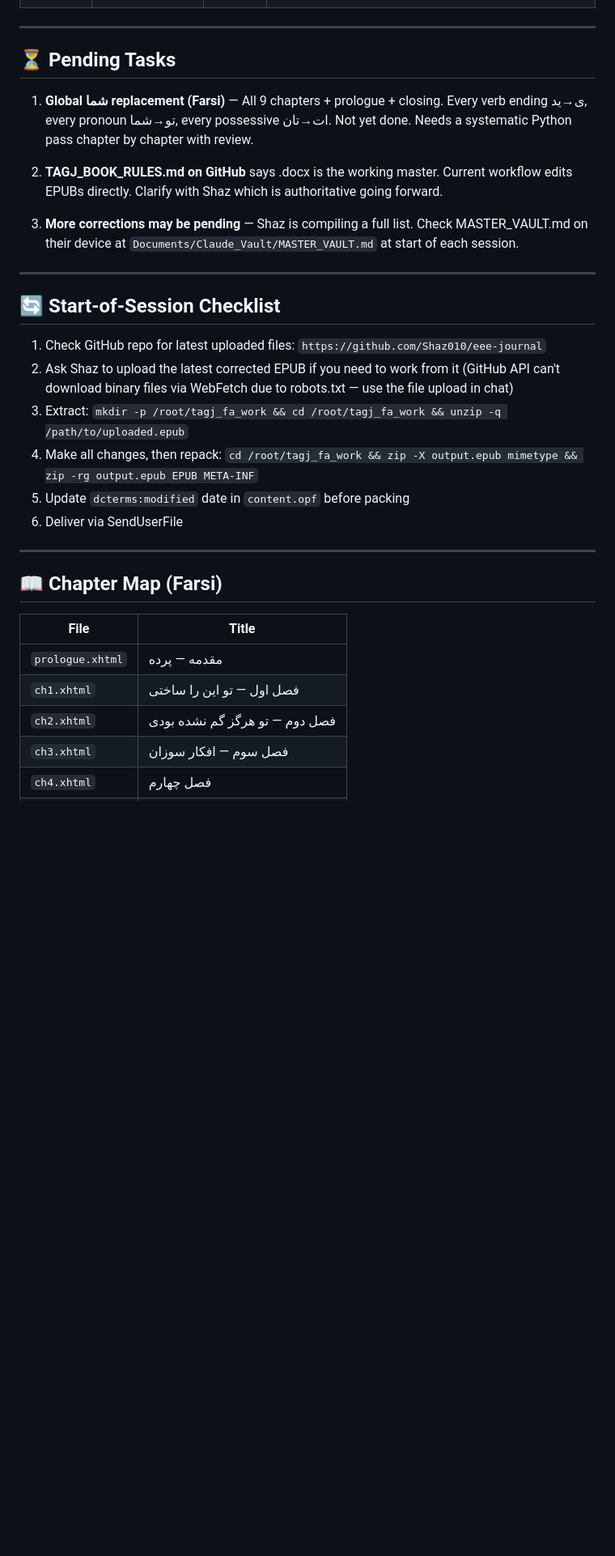
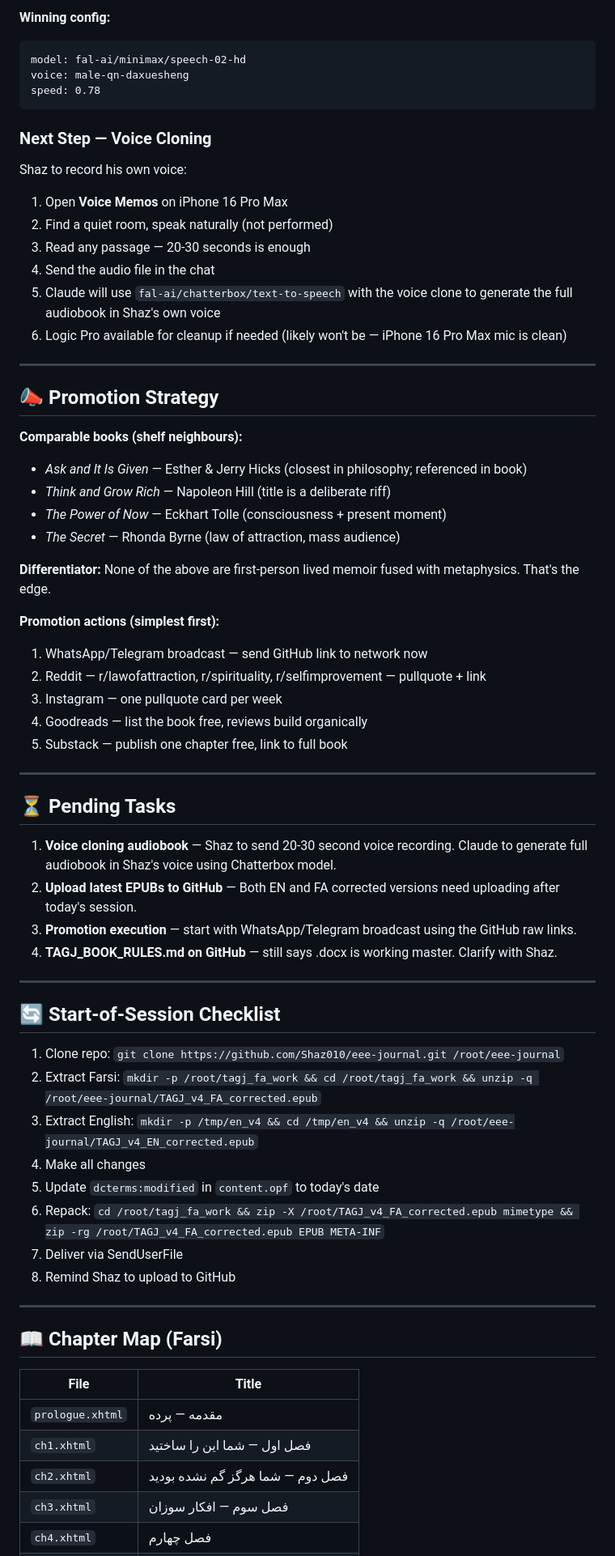
Before and after one commit to shaz010/eee-journal, a Markdown page: TAGJ_HANDOFF.md, the part around the change printed below. Shown: that part at 81% size. GitHub-like rendering; blank space fills up the shorter version.

````diff
--- a/TAGJ_HANDOFF.md
+++ b/TAGJ_HANDOFF.md
@@ -83,24 +118,59 @@ This book uses **classical literary Persian**. The reader is addressed as شما
+**Winning config:**
+```
+model: fal-ai/minimax/speech-02-hd
+voice: male-qn-daxuesheng
+speed: 0.78
+```
+
+### Next Step — Voice Cloning
+Shaz to record his own voice:
+1. Open **Voice Memos** on iPhone 16 Pro Max
+2. Find a quiet room, speak naturally (not performed)
+3. Read any passage — 20-30 seconds is enough
+4. Send the audio file in the chat
+5. Claude will use `fal-ai/chatterbox/text-to-speech` with the voice clone to generate the full audiobook in Shaz's own voice
+6. Logic Pro available for cleanup if needed (likely won't be — iPhone 16 Pro Max mic is clean)
+
+---
+
+## 📣 Promotion Strategy
+
+**Comparable books (shelf neighbours):**
+- *Ask and It Is Given* — Esther & Jerry Hicks (closest in philosophy; referenced in book)
+- *Think and Grow Rich* — Napoleon Hill (title is a deliberate riff)
+- *The Power of Now* — Eckhart Tolle (consciousness + present moment)
+- *The Secret* — Rhonda Byrne (law of attraction, mass audience)
+
+**Differentiator:** None of the above are first-person lived memoir fused with metaphysics. That's the edge.
+
+**Promotion actions (simplest first):**
+1. WhatsApp/Telegram broadcast — send GitHub link to network now
+2. Reddit — r/lawofattraction, r/spirituality, r/selfimprovement — pullquote + link
+3. Instagram — one pullquote card per week
+4. Goodreads — list the book free, reviews build organically
+5. Substack — publish one chapter free, link to full book
 
 ---
 
 ## ⏳ Pending Tasks
 
-1. **Global شما replacement (Farsi)** — All 9 chapters + prologue + closing. Every verb ending ی→ید, every pronoun تو→شما, every possessive ات→تان. Not yet done. Needs a systematic Python pass chapter by chapter with review.
-
-2. **TAGJ_BOOK_RULES.md on GitHub** says .docx is the working master. Current workflow edits EPUBs directly. Clarify with Shaz which is authoritative going forward.
-
-3. **More corrections may be pending** — Shaz is compiling a full list. Check MASTER_VAULT.md on their device at `Documents/Claude_Vault/MASTER_VAULT.md` at start of each session.
+1. **Voice cloning audiobook** — Shaz to send 20-30 second voice recording. Claude to generate full audiobook in Shaz's voice using Chatterbox model.
+2. **Upload latest EPUBs to GitHub** — Both EN and FA corrected versions need uploading after today's session.
+3. **Promotion execution** — start with WhatsApp/Telegram broadcast using the GitHub raw links.
+4. **TAGJ_BOOK_RULES.md on GitHub** — still says .docx is working master. Clarify with Shaz.
 
 ---
 
 ## 🔄 Start-of-Session Checklist
 
-1. Check GitHub repo for latest uploaded files: `https://github.com/Shaz010/eee-journal`
-2. Ask Shaz to upload the latest corrected EPUB if you need to work from it (GitHub API can't download binary files via WebFetch due to robots.txt — use the file upload in chat)
-3. Extract: `mkdir -p /root/tagj_fa_work && cd /root/tagj_fa_work && unzip -q /path/to/uploaded.epub`
-4. Make all changes, then repack: `cd /root/tagj_fa_work && zip -X output.epub mimetype && zip -rg output.epub EPUB META-INF`
-5. Update `dcterms:modified` date in `content.opf` before packing
-6. Deliver via SendUserFile
+1. Clone repo: `git clone https://github.com/Shaz010/eee-journal.git /root/eee-journal`
+2. Extract Farsi: `mkdir -p /root/tagj_fa_work && cd /root/tagj_fa_work && unzip -q /root/eee-journal/TAGJ_v4_FA_corrected.epub`
+3. Extract English: `mkdir -p /tmp/en_v4 && cd /tmp/en_v4 && unzip -q /root/eee-journal/TAGJ_v4_EN_corrected.epub`
+4. Make all changes
+5. Update `dcterms:modified` in `content.opf` to today's date
+6. Repack: `cd /root/tagj_fa_work && zip -X /root/TAGJ_v4_FA_corrected.epub mimetype && zip -rg /root/TAGJ_v4_FA_corrected.epub EPUB META-INF`
+7. Deliver via SendUserFile
+8. Remind Shaz to upload to GitHub
 
 ---
 
@@ -109,8 +179,8 @@ This book uses **classical literary Persian**. The reader is addressed as شما
 | File | Title |
 |------|-------|
 | `prologue.xhtml` | مقدمه — پرده |
-| `ch1.xhtml` | فصل اول — تو این را ساختی |
-| `ch2.xhtml` | فصل دوم — تو هرگز گم نشده بودی |
+| `ch1.xhtml` | فصل اول — شما این را ساختید |
+| `ch2.xhtml` | فصل دوم — شما هرگز گم نشده بودید |
 | `ch3.xhtml` | فصل سوم — افکار سوزان |
 | `ch4.xhtml` | فصل چهارم |
 | `ch5.xhtml` | فصل پنجم |
````
Also changed, not shown: other parts of TAGJ_HANDOFF.md (+61 -26 lines).
